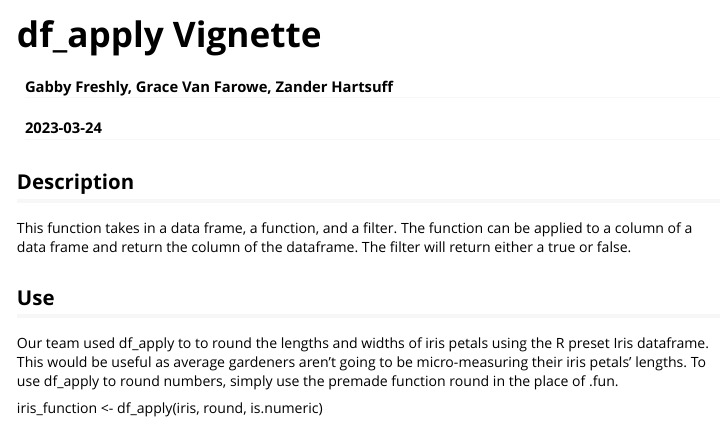
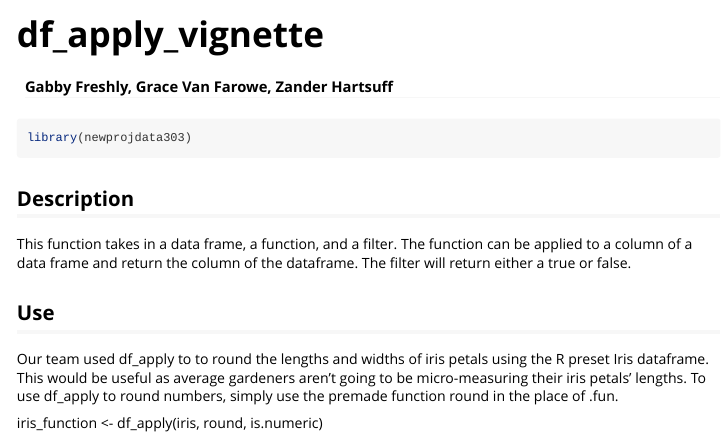
Before and after one commit to zhartsuff/Data303RPackage, an R Markdown document (vignettes/df_apply_vignette.Rmd): the page in a window 1100 px wide, from its top. Rendered offline with R 4.5, knitr and Pandoc, with nearby package versions.

Commit message:
vignette folder

````diff
--- a/vignettes/df_apply_vignette.Rmd
+++ b/vignettes/df_apply_vignette.Rmd
@@ -1,3 +1,3 @@
 ---
-title: "df_apply Vignette"
+title: "df_apply_vignette"
 author: "Gabby Freshly, Grace Van Farowe, Zander Hartsuff"
@@ -5,18 +4,20 @@ date: "`r Sys.Date()`"
 output: rmarkdown::html_vignette
 vignette: >
-  %\VignetteIndexEntry{Vignette Title}
+  %\VignetteIndexEntry{df_apply_vignette}
   %\VignetteEngine{knitr::rmarkdown}
   %\VignetteEncoding{UTF-8}
 ---
 
-```{r setup, include = FALSE}
+```{r, include = FALSE}
 knitr::opts_chunk$set(
   collapse = TRUE,
   comment = "#>"
 )
 ```
 
-
+```{r setup}
+library(newprojdata303)
+```
 
 ## Description
 
````
Also changed, not shown: vignettes/df_apply_vignette.Rmd (1 more changed lines).
